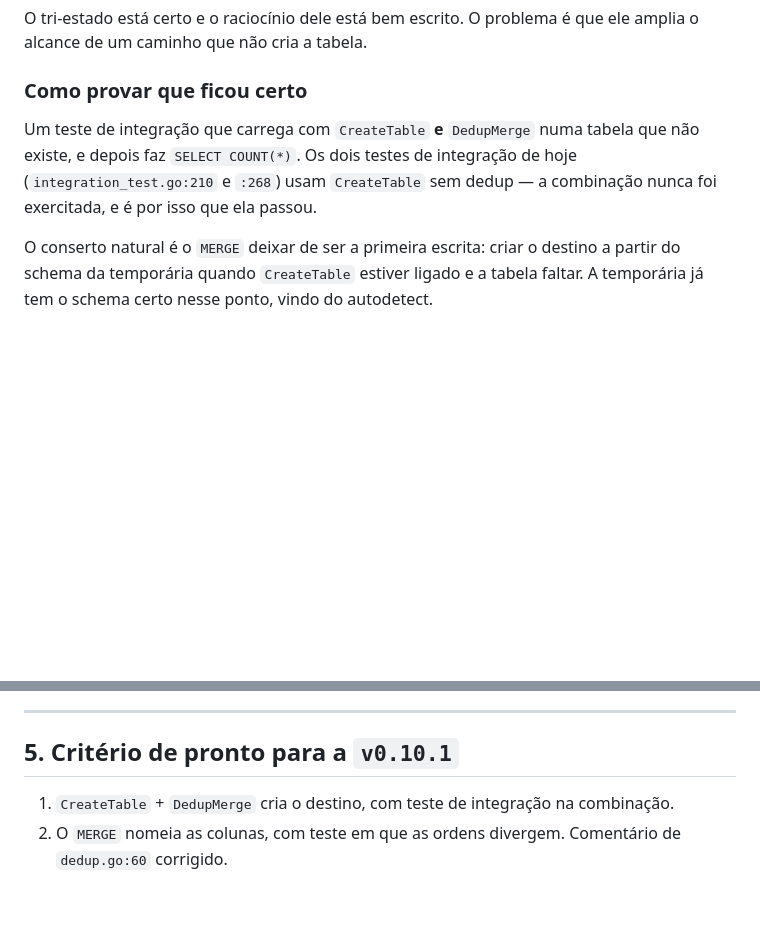
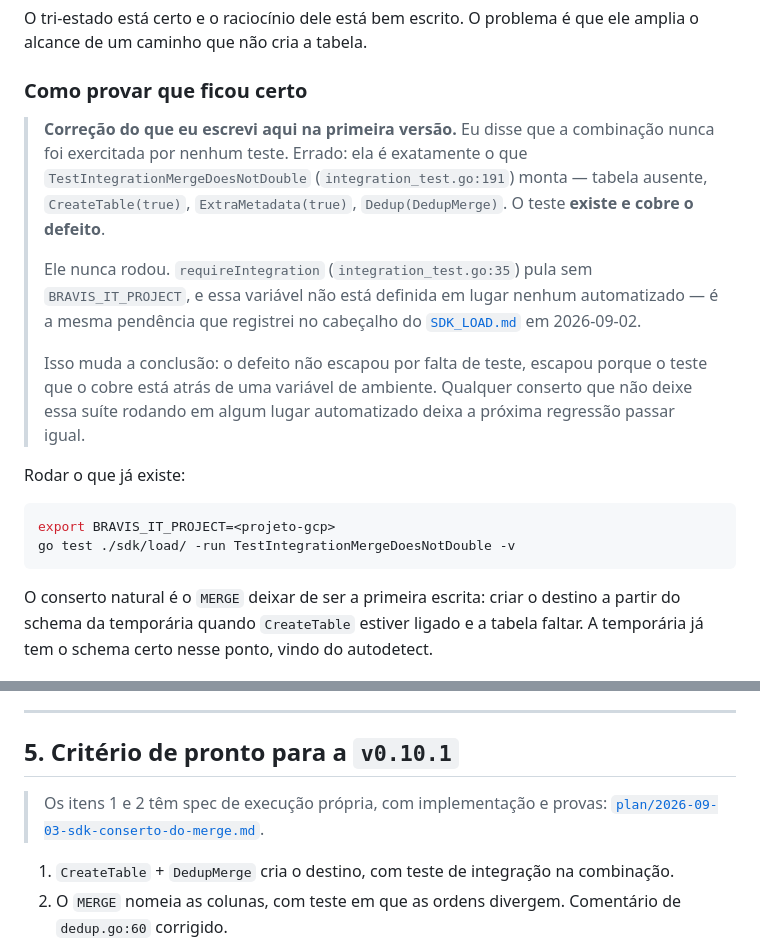
Before and after one commit to AreteAcademy/bravis, a Markdown page: docs/SDK_V9.md, 2 parts joined by grey strips. Drawn GitHub-style; blank space fills up the shorter version.

````diff
--- a/docs/SDK_V9.md
+++ b/docs/SDK_V9.md
@@ -103,10 +103,28 @@ ele amplia o alcance de um caminho que não cria a tabela.
 
 ### Como provar que ficou certo
 
-Um teste de integração que carrega com `CreateTable` **e** `DedupMerge` numa
-tabela que não existe, e depois faz `SELECT COUNT(*)`. Os dois testes de
-integração de hoje (`integration_test.go:210` e `:268`) usam `CreateTable` sem
-dedup — a combinação nunca foi exercitada, e é por isso que ela passou.
+> **Correção do que eu escrevi aqui na primeira versão.** Eu disse que a
+> combinação nunca foi exercitada por nenhum teste. Errado: ela é exatamente o
+> que `TestIntegrationMergeDoesNotDouble` (`integration_test.go:191`) monta —
+> tabela ausente, `CreateTable(true)`, `ExtraMetadata(true)`,
+> `Dedup(DedupMerge)`. O teste **existe e cobre o defeito**.
+>
+> Ele nunca rodou. `requireIntegration` (`integration_test.go:35`) pula sem
+> `BRAVIS_IT_PROJECT`, e essa variável não está definida em lugar nenhum
+> automatizado — é a mesma pendência que registrei no cabeçalho do
+> [`SDK_LOAD.md`](SDK_LOAD.md) em 2026-09-02.
+>
+> Isso muda a conclusão: o defeito não escapou por falta de teste, escapou
+> porque o teste que o cobre está atrás de uma variável de ambiente. Qualquer
+> conserto que não deixe essa suíte rodando em algum lugar automatizado deixa a
+> próxima regressão passar igual.
+
+Rodar o que já existe:
+
+```bash
+export BRAVIS_IT_PROJECT=<projeto-gcp>
+go test ./sdk/load/ -run TestIntegrationMergeDoesNotDouble -v
+```
 
 O conserto natural é o `MERGE` deixar de ser a primeira escrita: criar o destino
 a partir do schema da temporária quando `CreateTable` estiver ligado e a tabela
@@ -264,6 +282,9 @@ vendors em Python ou duplicar a chave.
 
 ## 5. Critério de pronto para a `v0.10.1`
 
+> Os itens 1 e 2 têm spec de execução própria, com implementação e provas:
+> [`plan/2026-09-03-sdk-conserto-do-merge.md`](plan/2026-09-03-sdk-conserto-do-merge.md).
+
 1. `CreateTable` + `DedupMerge` cria o destino, com teste de integração na
    combinação.
 2. O `MERGE` nomeia as colunas, com teste em que as ordens divergem. Comentário
````
Also changed, not shown: docs/plan/2026-09-03-sdk-conserto-do-merge.md (added, +324 -0 lines).
